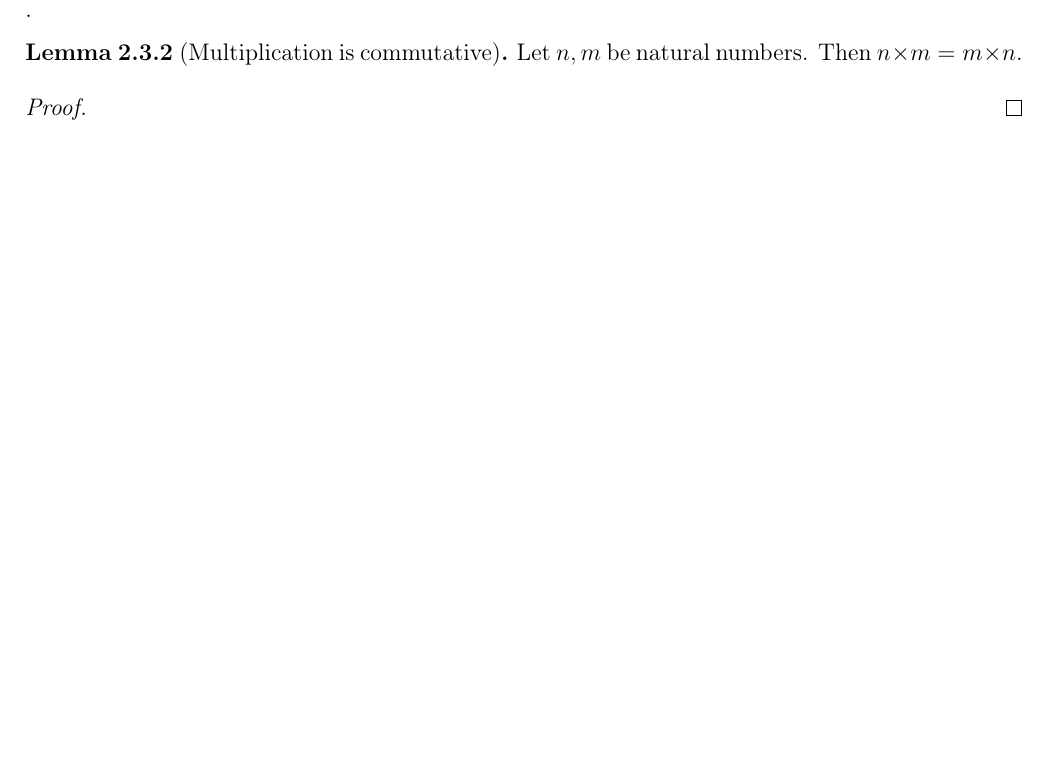
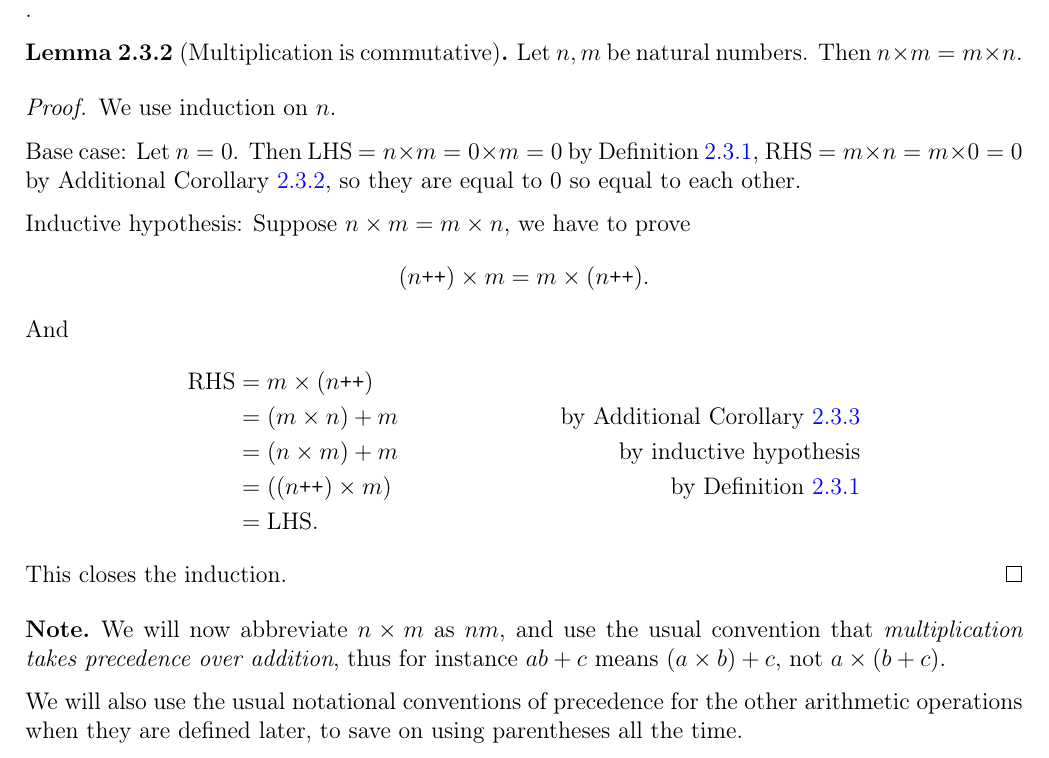
Before and after one commit to oiu850714/Analysis-I, a LaTeX thesis (main.tex, which reads 2-3-multiplication.tex): part of page 20 of 21, cut so that both start at the same text, the shorter picture padded with empty space. Compiled offline with pdfLaTeX.

Commit message:
add proof for Lemma 2.3.2

```diff
--- a/2-3-multiplication.tex
+++ b/2-3-multiplication.tex
@@ -112,5 +112,25 @@ This closes the induction.
 Let \(n, m\) be natural numbers. Then \(n \X m = m \X n\).
 \end{lemma}
 \begin{proof}
+We use induction on \(n\).
 
+Base case: Let \(n = 0\). Then LHS \(= n \X m = 0 \X m = 0\) by Definition \ref{def 2.3.1}, RHS \(= m \X n = m \X 0 = 0\) by Additional Corollary \ref{ac 2.3.2}, so they are equal to \(0\) so equal to each other.
+
+Inductive hypothesis: Suppose \(n \X m = m \X n\), we have to prove
+\[(n\INC) \X m = m \X (n\INC).\]
+And
+\begin{align*}
+    \text{RHS} & = m \X (n\INC) \\
+               & = (m \X n) + m & \text{by Additional Corollary \ref{ac 2.3.3}} \\
+               & = (n \X m) + m & \text{by inductive hypothesis} \\
+               & = ((n\INC) \X m) & \text{by Definition \ref{def 2.3.1}} \\
+               & = \text{LHS.}
+\end{align*}
+This closes the induction.
 \end{proof}
+
+\begin{note}
+We will now abbreviate \(n \X m\) as \(nm\), and use the usual convention that \emph{multiplication takes precedence over addition}, thus for instance \(ab + c\) means \((a \X b)+ c\), not \(a \X (b + c)\).
+
+We will also use the usual notational conventions of precedence for the other arithmetic operations when they are defined later, to save on using parentheses all the time.
+\end{note}
```
